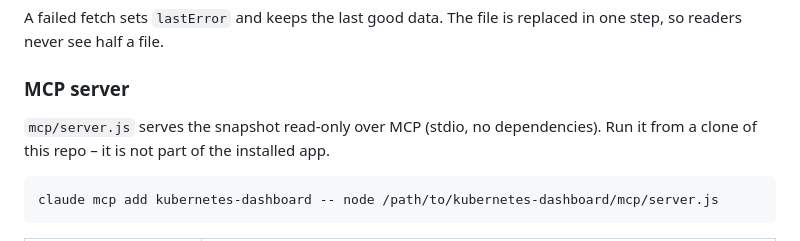
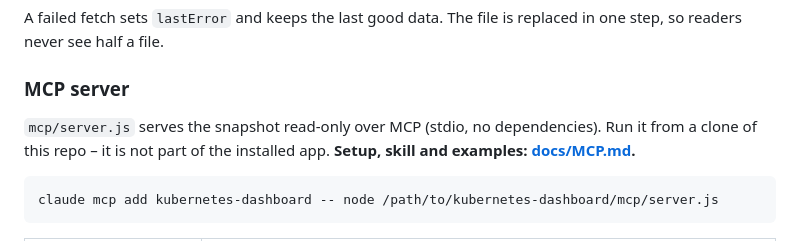
Before and after one commit to esschul/kubernetes-dashboard, a Markdown page: README.md, the part around the change. Rendered like a GitHub page.

Commit message:
docs: MCP setup how-to and Claude Code skill
Co-Authored-By: Claude Opus 5.5 <noreply@anthropic.com>

````diff
--- a/README.md
+++ b/README.md
@@ -122,7 +122,7 @@ A failed fetch sets `lastError` and keeps the last good data. The file is replac
 
 ### MCP server
 
-`mcp/server.js` serves the snapshot read-only over MCP (stdio, no dependencies). Run it from a clone of this repo – it is not part of the installed app.
+`mcp/server.js` serves the snapshot read-only over MCP (stdio, no dependencies). Run it from a clone of this repo – it is not part of the installed app. **Setup, skill and examples: [docs/MCP.md](docs/MCP.md).**
 
 ```bash
 claude mcp add kubernetes-dashboard -- node /path/to/kubernetes-dashboard/mcp/server.js
````
Also changed, not shown: docs/MCP.md (added, +69 -0 lines), mcp/skill/SKILL.md (added, +47 -0 lines).
